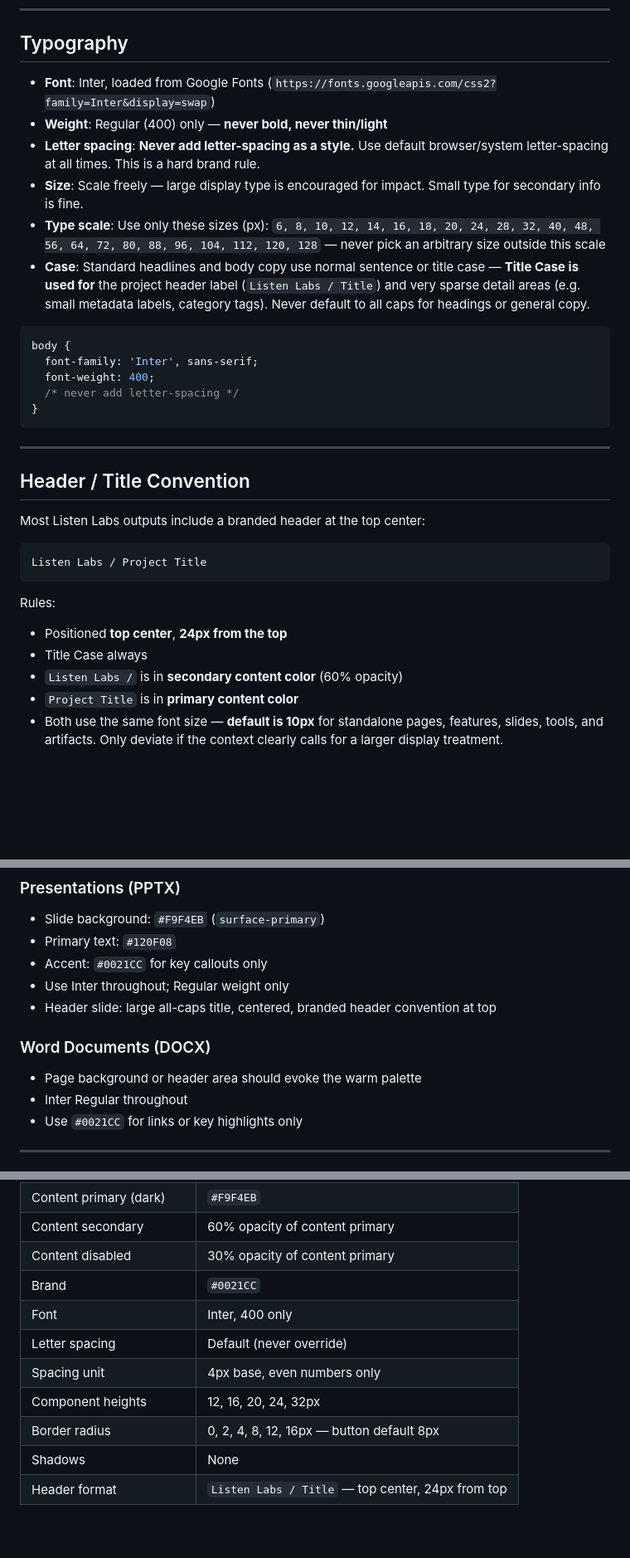
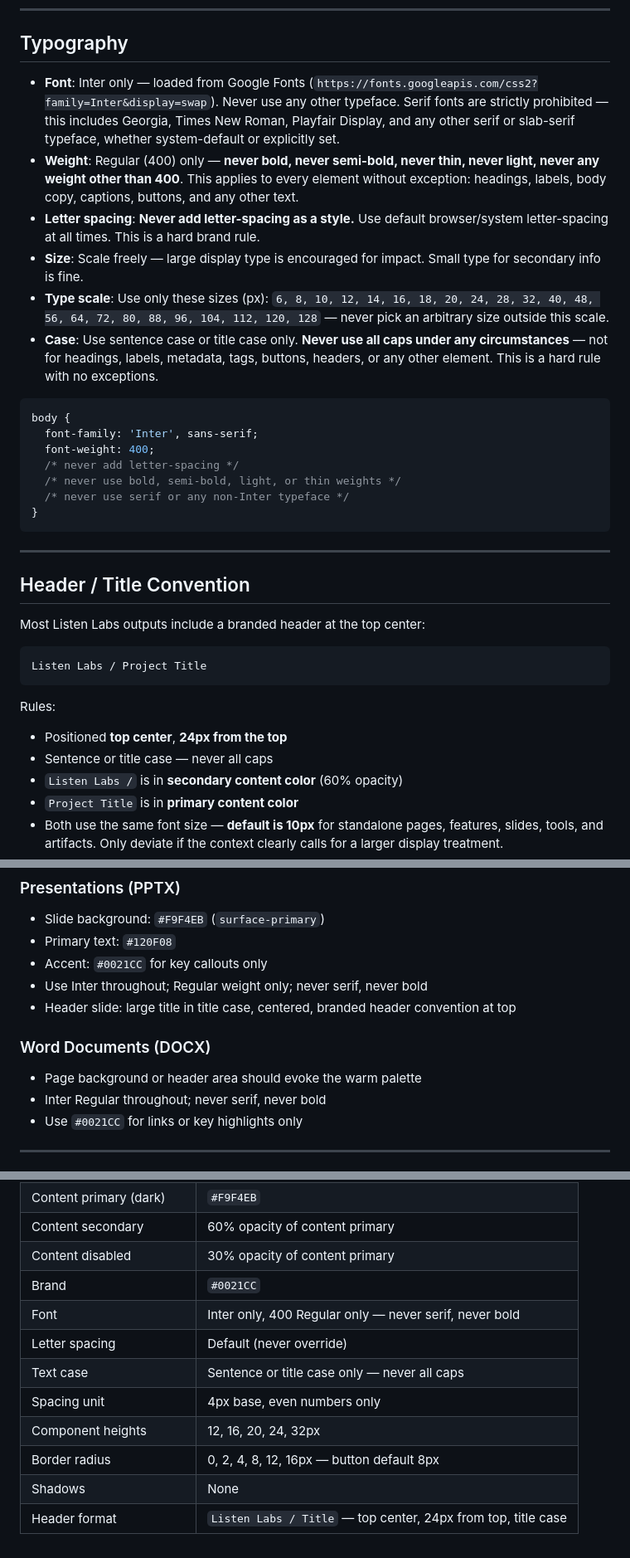
Before and after one commit to brannonwellington-design/listen-labs-brand-plugin, a Markdown page: GUIDELINES.md, 3 parts joined by grey strips. Shown at 83% size. Drawn GitHub-style; blank space fills up the shorter version.

````diff
--- a/GUIDELINES.md
+++ b/GUIDELINES.md
@@ -149,18 +149,20 @@ All emotion secondary tokens are 10% opacity in both light and dark mode.
 
 ## Typography
 
-- **Font**: Inter, loaded from Google Fonts (`https://fonts.googleapis.com/css2?family=Inter&display=swap`)
-- **Weight**: Regular (400) only — **never bold, never thin/light**
+- **Font**: Inter only — loaded from Google Fonts (`https://fonts.googleapis.com/css2?family=Inter&display=swap`). Never use any other typeface. Serif fonts are strictly prohibited — this includes Georgia, Times New Roman, Playfair Display, and any other serif or slab-serif typeface, whether system-default or explicitly set.
+- **Weight**: Regular (400) only — **never bold, never semi-bold, never thin, never light, never any weight other than 400**. This applies to every element without exception: headings, labels, body copy, captions, buttons, and any other text.
 - **Letter spacing**: **Never add letter-spacing as a style.** Use default browser/system letter-spacing at all times. This is a hard brand rule.
 - **Size**: Scale freely — large display type is encouraged for impact. Small type for secondary info is fine.
-- **Type scale**: Use only these sizes (px): `6, 8, 10, 12, 14, 16, 18, 20, 24, 28, 32, 40, 48, 56, 64, 72, 80, 88, 96, 104, 112, 120, 128` — never pick an arbitrary size outside this scale
-- **Case**: Standard headlines and body copy use normal sentence or title case — **Title Case is used for** the project header label (`Listen Labs / Title`) and very sparse detail areas (e.g. small metadata labels, category tags). Never default to all caps for headings or general copy.
+- **Type scale**: Use only these sizes (px): `6, 8, 10, 12, 14, 16, 18, 20, 24, 28, 32, 40, 48, 56, 64, 72, 80, 88, 96, 104, 112, 120, 128` — never pick an arbitrary size outside this scale.
+- **Case**: Use sentence case or title case only. **Never use all caps under any circumstances** — not for headings, labels, metadata, tags, buttons, headers, or any other element. This is a hard rule with no exceptions.
 
 ```css
 body {
   font-family: 'Inter', sans-serif;
   font-weight: 400;
   /* never add letter-spacing */
+  /* never use bold, semi-bold, light, or thin weights */
+  /* never use serif or any non-Inter typeface */
 }
 ```
 
@@ -176,7 +178,7 @@ Listen Labs / Project Title
 
 Rules:
 - Positioned **top center**, **24px from the top**
-- Title Case always
+- Sentence or title case — never all caps
 - `Listen Labs /` is in **secondary content color** (60% opacity)
 - `Project Title` is in **primary content color**
 - Both use the same font size — **default is 10px** for standalone pages, features, slides, tools, and artifacts. Only deviate if the context clearly calls for a larger display treatment.
@@ -339,12 +341,12 @@ Acceptable values only: `0, 2, 4, 8, 12, 16` — no arbitrary values.
 - Slide background: `#F9F4EB` (`surface-primary`)
 - Primary text: `#120F08`
 - Accent: `#0021CC` for key callouts only
-- Use Inter throughout; Regular weight only
-- Header slide: large all-caps title, centered, branded header convention at top
+- Use Inter throughout; Regular weight only; never serif, never bold
+- Header slide: large title in title case, centered, branded header convention at top
 
 ### Word Documents (DOCX)
 - Page background or header area should evoke the warm palette
-- Inter Regular throughout
+- Inter Regular throughout; never serif, never bold
 - Use `#0021CC` for links or key highlights only
 
 ---
@@ -362,10 +364,11 @@ Acceptable values only: `0, 2, 4, 8, 12, 16` — no arbitrary values.
 | Content secondary | 60% opacity of content primary |
 | Content disabled | 30% opacity of content primary |
 | Brand | `#0021CC` |
-| Font | Inter, 400 only |
+| Font | Inter only, 400 Regular only — never serif, never bold |
 | Letter spacing | Default (never override) |
+| Text case | Sentence or title case only — never all caps |
 | Spacing unit | 4px base, even numbers only |
 | Component heights | 12, 16, 20, 24, 32px |
 | Border radius | 0, 2, 4, 8, 12, 16px — button default 8px |
 | Shadows | None |
-| Header format | `Listen Labs / Title` — top center, 24px from top |
+| Header format | `Listen Labs / Title` — top center, 24px from top, title case |
````
Also changed, not shown: other parts of GUIDELINES.md (+1 -1 lines).
